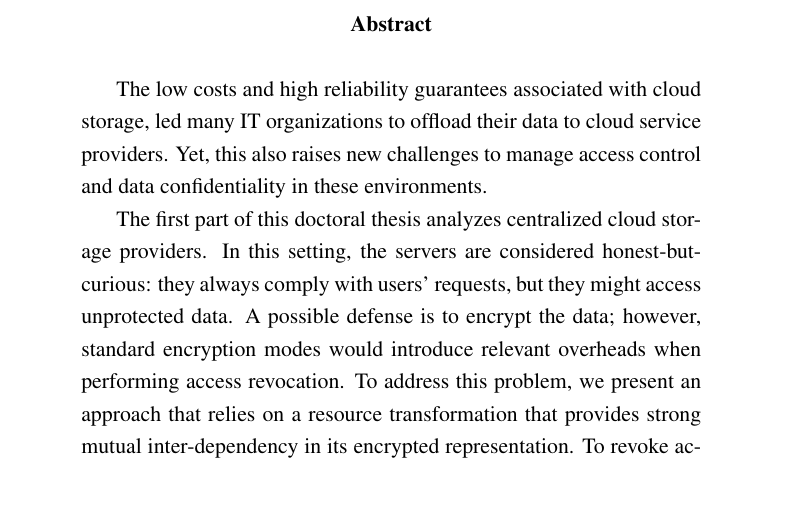
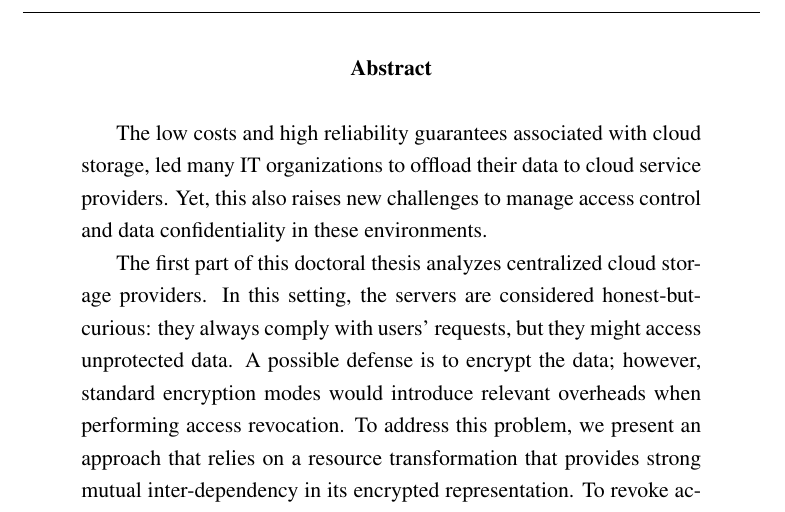
Before and after one commit to enricobacis/thesis, a LaTeX book (main.tex): part of page 3 of 160, cut so that both start at the same text. Compiled offline with pdfLaTeX.

Commit message:
use same numbering

```diff
--- a/main.tex
+++ b/main.tex
@@ -122,7 +122,8 @@ fontsize=\footnotesize,
 
 % ------------------- ABSTRACT ------------------ %
 \cleardoublepage
-\thispagestyle{empty}
+\pagenumbering{arabic}
+%\thispagestyle{empty}
 %\vspace*{\stretch{1}}
 \begin{abstract}
 \subimport*{chapters/abstract/}{main}
```
Also changed, not shown: main.tex (4 more changed lines).
